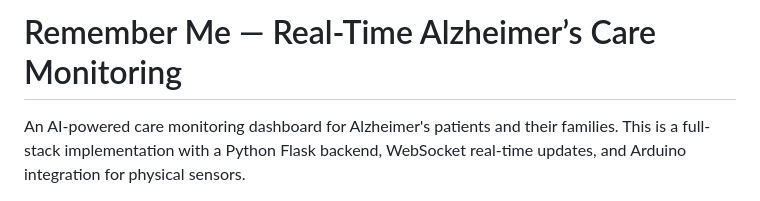
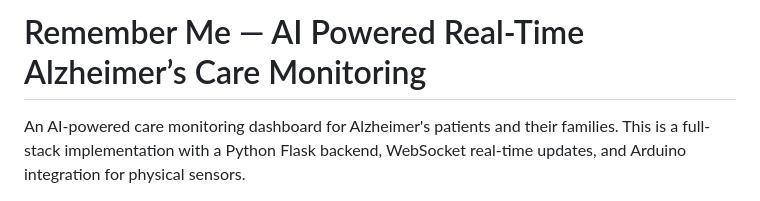
Before and after one commit to Phyvlik/Remember-Me-HackGT, a Markdown page: README.md, the part around the change. Drawn GitHub-style.

```diff
--- a/README.md
+++ b/README.md
@@ -1,4 +1,4 @@
-# Remember Me — Real‑Time Alzheimer’s Care Monitoring
+# Remember Me — AI Powered Real‑Time Alzheimer’s Care Monitoring
 
 An AI-powered care monitoring dashboard for Alzheimer's patients and their families. This is a full-stack implementation with a Python Flask backend, WebSocket real-time updates, and Arduino integration for physical sensors.
 
```
